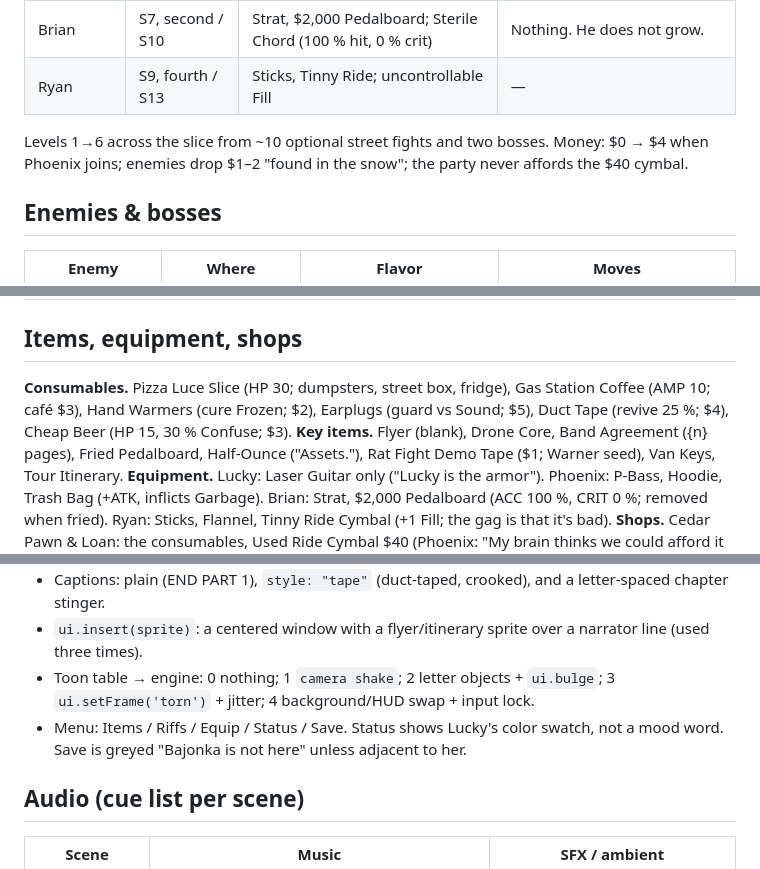
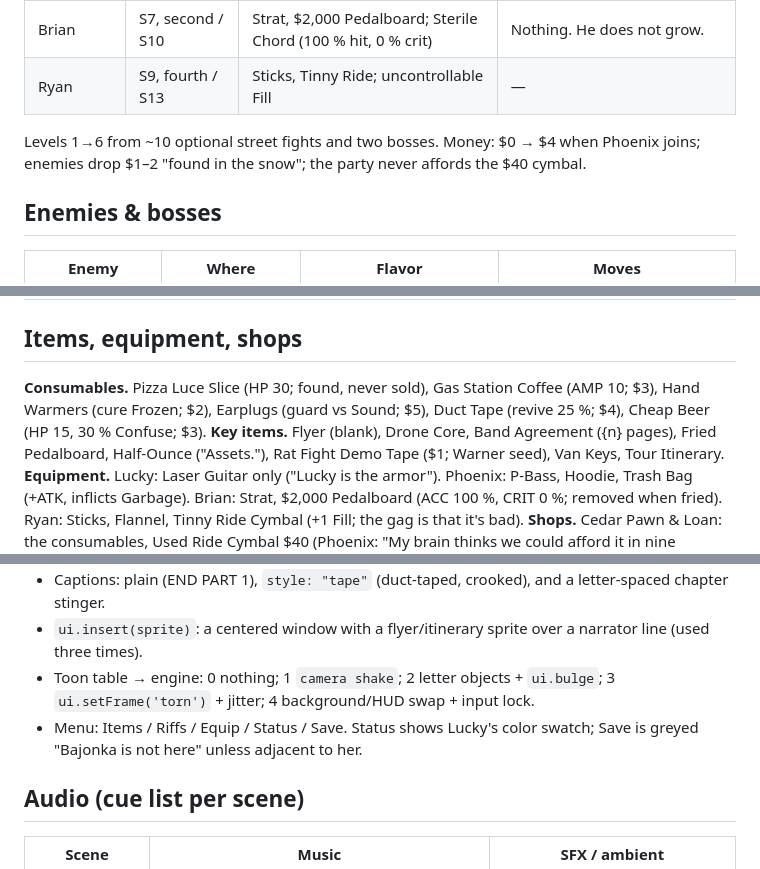
Before and after one commit to luckythemonster/Slime-Monsters-from-Outer-Space-RPG, a Markdown page: docs/design-proposals/design_levels.md, 3 parts joined by grey strips. GitHub-like rendering.

```diff
--- a/docs/design-proposals/design_levels.md
+++ b/docs/design-proposals/design_levels.md
@@ -284,7 +284,7 @@ FF side view: party left, enemies right, commands ATTACK / RIFF / ITEM / HOLD /
 | Brian | S7, second / S10 | Strat, $2,000 Pedalboard; Sterile Chord (100 % hit, 0 % crit) | Nothing. He does not grow. |
 | Ryan | S9, fourth / S13 | Sticks, Tinny Ride; uncontrollable Fill | — |
 
-Levels 1→6 across the slice from ~10 optional street fights and two bosses. Money: $0 → $4 when Phoenix joins; enemies drop $1–2 "found in the snow"; the party never affords the $40 cymbal.
+Levels 1→6 from ~10 optional street fights and two bosses. Money: $0 → $4 when Phoenix joins; enemies drop $1–2 "found in the snow"; the party never affords the $40 cymbal.
 
 ## Enemies & bosses
 
@@ -301,7 +301,7 @@ Levels 1→6 across the slice from ~10 optional street fights and two bosses. Mo
 
 ## Items, equipment, shops
 
-**Consumables.** Pizza Luce Slice (HP 30; dumpsters, street box, fridge), Gas Station Coffee (AMP 10; café $3), Hand Warmers (cure Frozen; $2), Earplugs (guard vs Sound; $5), Duct Tape (revive 25 %; $4), Cheap Beer (HP 15, 30 % Confuse; $3).
+**Consumables.** Pizza Luce Slice (HP 30; found, never sold), Gas Station Coffee (AMP 10; $3), Hand Warmers (cure Frozen; $2), Earplugs (guard vs Sound; $5), Duct Tape (revive 25 %; $4), Cheap Beer (HP 15, 30 % Confuse; $3).
 **Key items.** Flyer (blank), Drone Core, Band Agreement ({n} pages), Fried Pedalboard, Half-Ounce ("Assets."), Rat Fight Demo Tape ($1; Warner seed), Van Keys, Tour Itinerary.
 **Equipment.** Lucky: Laser Guitar only ("Lucky is the armor"). Phoenix: P-Bass, Hoodie, Trash Bag (+ATK, inflicts Garbage). Brian: Strat, $2,000 Pedalboard (ACC 100 %, CRIT 0 %; removed when fried). Ryan: Sticks, Flannel, Tinny Ride Cymbal (+1 Fill; the gag is that it's bad).
 **Shops.** Cedar Pawn & Loan: the consumables, Used Ride Cymbal $40 (Phoenix: "My brain thinks we could afford it in nine years."), Rat Fight Demo $1; he refuses the Drone Core: "I don't buy Vanguard. They track it." Hard Luck Café: coffee only.
@@ -312,7 +312,7 @@ Levels 1→6 across the slice from ~10 optional street fights and two bosses. Mo
 - Captions: plain (END PART 1), `style: "tape"` (duct-taped, crooked), and a letter-spaced chapter stinger.
 - `ui.insert(sprite)`: a centered window with a flyer/itinerary sprite over a narrator line (used three times).
 - Toon table → engine: 0 nothing; 1 `camera shake`; 2 letter objects + `ui.bulge`; 3 `ui.setFrame('torn')` + jitter; 4 background/HUD swap + input lock.
-- Menu: Items / Riffs / Equip / Status / Save. Status shows Lucky's color swatch, not a mood word. Save is greyed "Bajonka is not here" unless adjacent to her.
+- Menu: Items / Riffs / Equip / Status / Save. Status shows Lucky's color swatch; Save is greyed "Bajonka is not here" unless adjacent to her.
 
 ## Audio (cue list per scene)
 
```
Also changed, not shown: other parts of docs/design-proposals/design_levels.md (+9 -9 lines).
